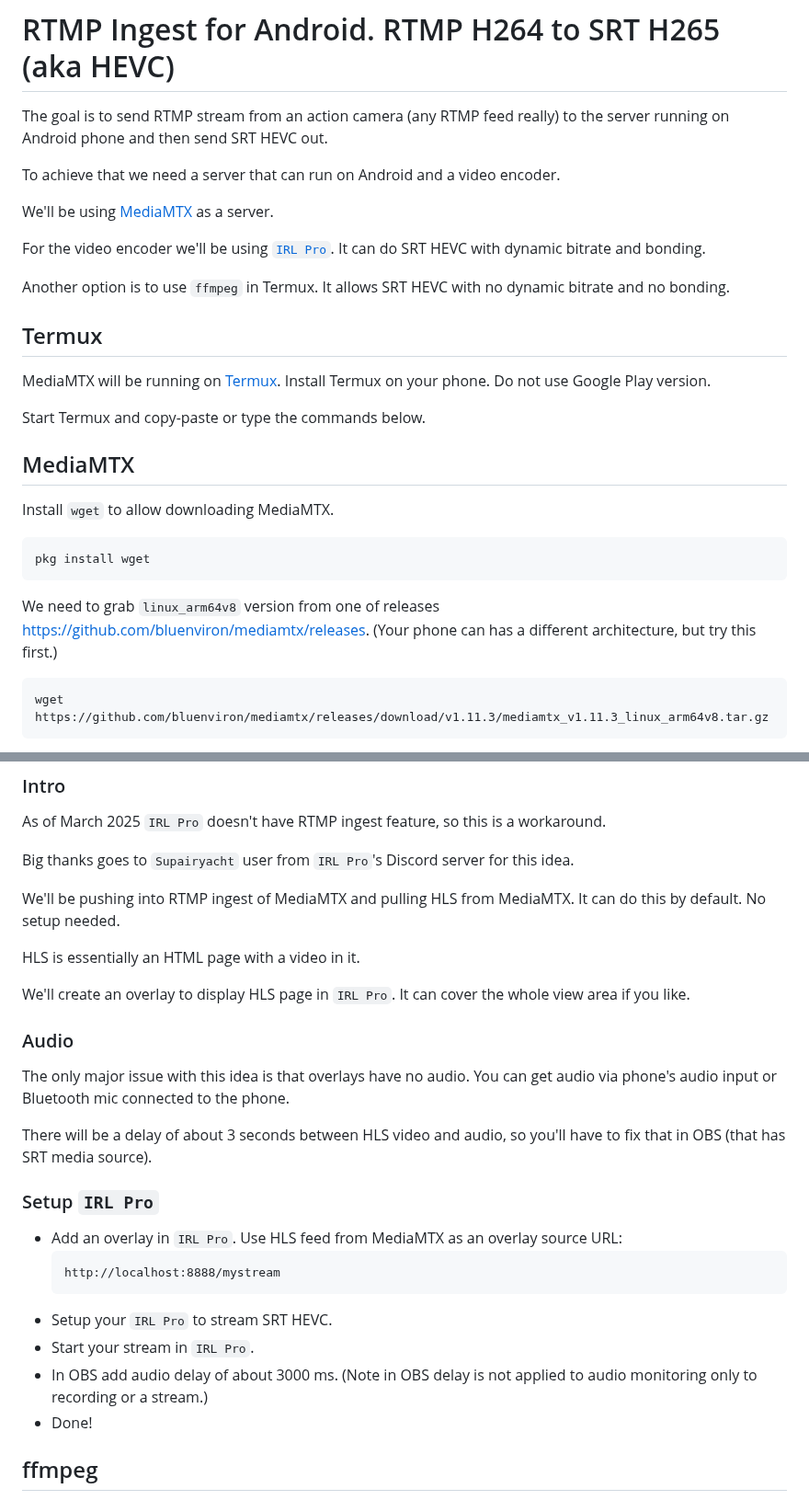
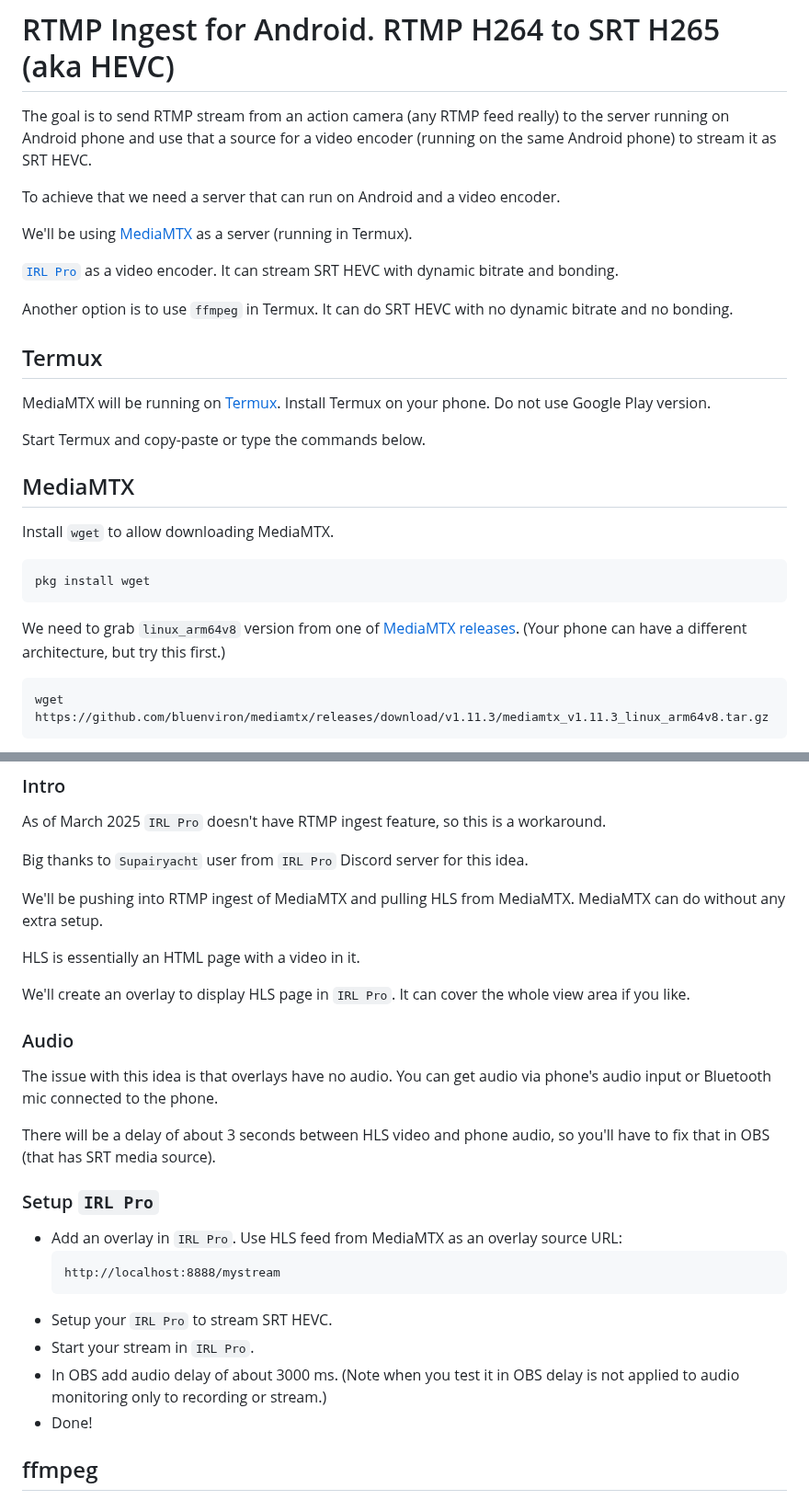
Before and after one commit to dimadesu/android-rtmp-ingest, a Markdown page: README.md, 2 parts joined by grey strips. Shown at 92% size. Rendered like a GitHub page.

````diff
--- a/README.md
+++ b/README.md
@@ -1,14 +1,14 @@
 # RTMP Ingest for Android. RTMP H264 to SRT H265 (aka HEVC)
 
-The goal is to send RTMP stream from an action camera (any RTMP feed really) to the server running on Android phone and then send SRT HEVC out.
+The goal is to send RTMP stream from an action camera (any RTMP feed really) to the server running on Android phone and use that a source for a video encoder (running on the same Android phone) to stream it as SRT HEVC.
 
 To achieve that we need a server that can run on Android and a video encoder.
 
-We'll be using [MediaMTX](https://github.com/bluenviron/mediamtx) as a server.
+We'll be using [MediaMTX](https://github.com/bluenviron/mediamtx) as a server (running in Termux).
 
-For the video encoder we'll be using [`IRL Pro`](https://irlpro.app). It can do SRT HEVC with dynamic bitrate and bonding.
+[`IRL Pro`](https://irlpro.app) as a video encoder. It can stream SRT HEVC with dynamic bitrate and bonding.
 
-Another option is to use `ffmpeg` in Termux. It allows SRT HEVC with no dynamic bitrate and no bonding.
+Another option is to use `ffmpeg` in Termux. It can do SRT HEVC with no dynamic bitrate and no bonding.
 
 ## Termux
 
@@ -24,8 +24,8 @@ Install `wget` to allow downloading MediaMTX.
 pkg install wget
 ```
 
-We need to grab `linux_arm64v8` version from one of releases https://github.com/bluenviron/mediamtx/releases.
-(Your phone can has a different architecture, but try this first.)
+We need to grab `linux_arm64v8` version from one of [MediaMTX releases](https://github.com/bluenviron/mediamtx/releases).
+(Your phone can have a different architecture, but try this first.)
 
 ```
 wget https://github.com/bluenviron/mediamtx/releases/download/v1.11.3/mediamtx_v1.11.3_linux_arm64v8.tar.gz
@@ -118,9 +118,9 @@ systemctl start mediamtx
 
 As of March 2025 `IRL Pro` doesn't have RTMP ingest feature, so this is a workaround.
 
-Big thanks goes to `Supairyacht` user from `IRL Pro`'s Discord server for this idea.
+Big thanks to `Supairyacht` user from `IRL Pro` Discord server for this idea.
 
-We'll be pushing into RTMP ingest of MediaMTX and pulling HLS from MediaMTX. It can do this by default. No setup needed.
+We'll be pushing into RTMP ingest of MediaMTX and pulling HLS from MediaMTX. MediaMTX can do without any extra setup.
 
 HLS is essentially an HTML page with a video in it.
 
@@ -128,9 +128,9 @@ We'll create an overlay to display HLS page in `IRL Pro`. It can cover the whole
 
 ### Audio
 
-The only major issue with this idea is that overlays have no audio. You can get audio via phone's audio input or Bluetooth mic connected to the phone.
+The issue with this idea is that overlays have no audio. You can get audio via phone's audio input or Bluetooth mic connected to the phone.
 
-There will be a delay of about 3 seconds between HLS video and audio, so you'll have to fix that in OBS (that has SRT media source).
+There will be a delay of about 3 seconds between HLS video and phone audio, so you'll have to fix that in OBS (that has SRT media source).
 
 ### Setup `IRL Pro`
 
@@ -140,7 +140,7 @@ There will be a delay of about 3 seconds between HLS video and audio, so you'll
   ```
 - Setup your `IRL Pro` to stream SRT HEVC.
 - Start your stream in `IRL Pro`.
-- In OBS add audio delay of about 3000 ms. (Note in OBS delay is not applied to audio monitoring only to recording or a stream.)
+- In OBS add audio delay of about 3000 ms. (Note when you test it in OBS delay is not applied to audio monitoring only to recording or stream.)
 - Done!
 
 ## ffmpeg
````
